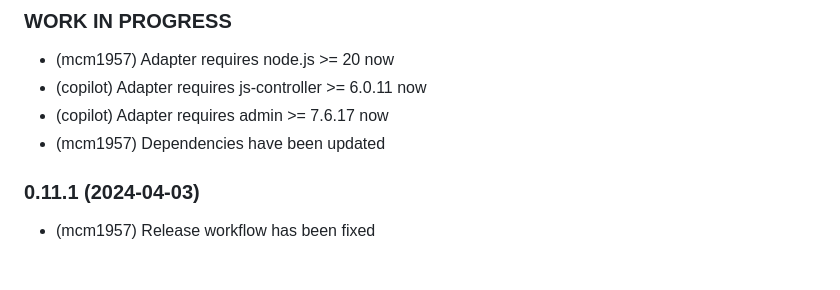
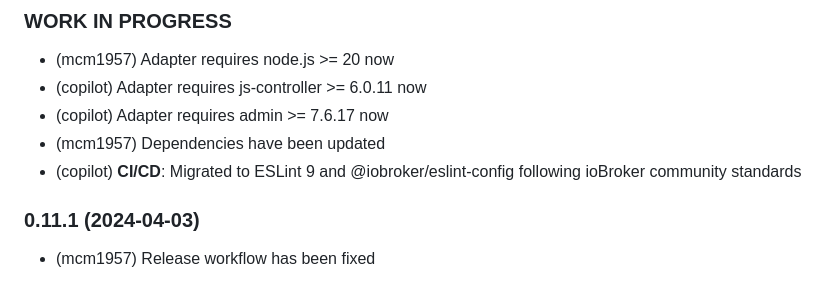
Before and after one commit to iobroker-community-adapters/ioBroker.bosesoundtouch, a Markdown page: README.md, the part around the change. Rendered like a GitHub page.

Commit message:
Update README with ESLint 9 migration changelog entry
Co-authored-by: mcm1957 <28575778+mcm1957@users.noreply.github.com>

```diff
--- a/README.md
+++ b/README.md
@@ -84,6 +84,7 @@ Soundtouch Application itself.
 - (copilot) Adapter requires js-controller >= 6.0.11 now
 - (copilot) Adapter requires admin >= 7.6.17 now
 - (mcm1957) Dependencies have been updated
+- (copilot) **CI/CD**: Migrated to ESLint 9 and @iobroker/eslint-config following ioBroker community standards
 
 ### 0.11.1 (2024-04-03)
 * (mcm1957) Release workflow has been fixed
```
